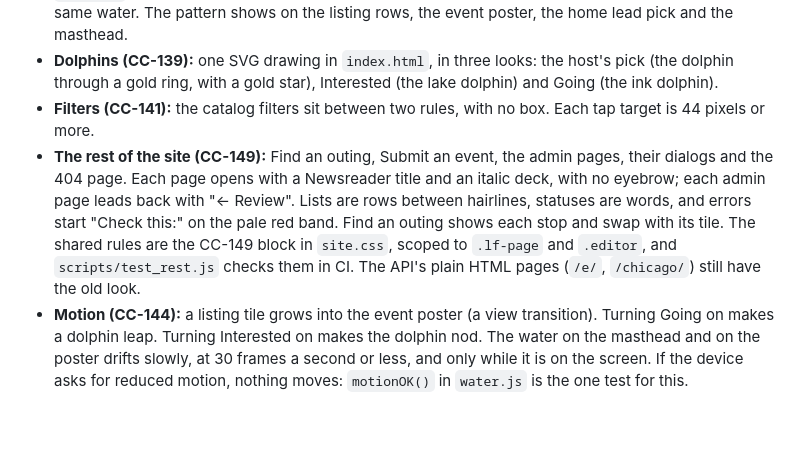
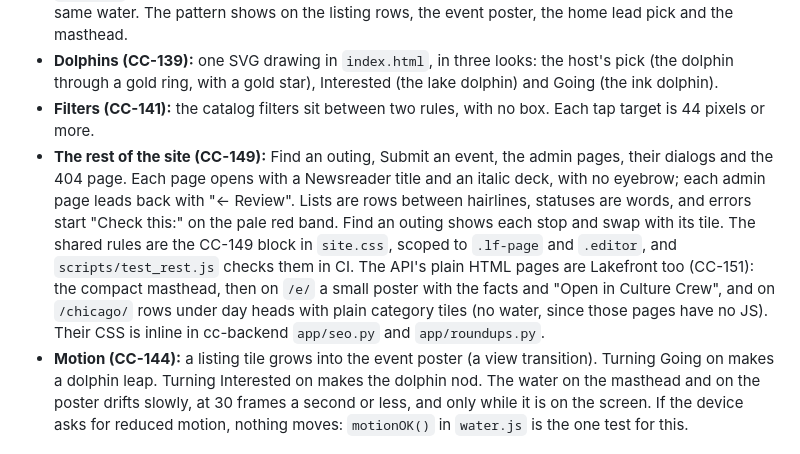
Before and after one commit to karrkode/cc-site, a Markdown page: ARCHITECTURE.md, the part around the change. Drawn GitHub-style; blank space fills up the shorter version.

Commit message:
CC-151: ARCHITECTURE.md: the event and roundup pages are Lakefront (#116)
Co-authored-by: Claude Opus 5.5 <noreply@anthropic.com>

```diff
--- a/ARCHITECTURE.md
+++ b/ARCHITECTURE.md
@@ -81,7 +81,7 @@ The design brief is "Lakefront" (epic CC-135). The brief is not in this reposito
 - **Water (CC-138):** each event has its own pattern of water, because events do not have photos. `water.js` draws the pattern on a canvas from the event's id. Thus, the same event always gets the same water. The pattern shows on the listing rows, the event poster, the home lead pick and the masthead.
 - **Dolphins (CC-139):** one SVG drawing in `index.html`, in three looks: the host's pick (the dolphin through a gold ring, with a gold star), Interested (the lake dolphin) and Going (the ink dolphin).
 - **Filters (CC-141):** the catalog filters sit between two rules, with no box. Each tap target is 44 pixels or more.
-- **The rest of the site (CC-149):** Find an outing, Submit an event, the admin pages, their dialogs and the 404 page. Each page opens with a Newsreader title and an italic deck, with no eyebrow; each admin page leads back with "← Review". Lists are rows between hairlines, statuses are words, and errors start "Check this:" on the pale red band. Find an outing shows each stop and swap with its tile. The shared rules are the CC-149 block in `site.css`, scoped to `.lf-page` and `.editor`, and `scripts/test_rest.js` checks them in CI. The API's plain HTML pages (`/e/`, `/chicago/`) still have the old look.
+- **The rest of the site (CC-149):** Find an outing, Submit an event, the admin pages, their dialogs and the 404 page. Each page opens with a Newsreader title and an italic deck, with no eyebrow; each admin page leads back with "← Review". Lists are rows between hairlines, statuses are words, and errors start "Check this:" on the pale red band. Find an outing shows each stop and swap with its tile. The shared rules are the CC-149 block in `site.css`, scoped to `.lf-page` and `.editor`, and `scripts/test_rest.js` checks them in CI. The API's plain HTML pages are Lakefront too (CC-151): the compact masthead, then on `/e/` a small poster with the facts and "Open in Culture Crew", and on `/chicago/` rows under day heads with plain category tiles (no water, since those pages have no JS). Their CSS is inline in cc-backend `app/seo.py` and `app/roundups.py`.
 - **Motion (CC-144):** a listing tile grows into the event poster (a view transition). Turning Going on makes a dolphin leap. Turning Interested on makes the dolphin nod. The water on the masthead and on the poster drifts slowly, at 30 frames a second or less, and only while it is on the screen. If the device asks for reduced motion, nothing moves: `motionOK()` in `water.js` is the one test for this.
 
 ## 3. The API
```
